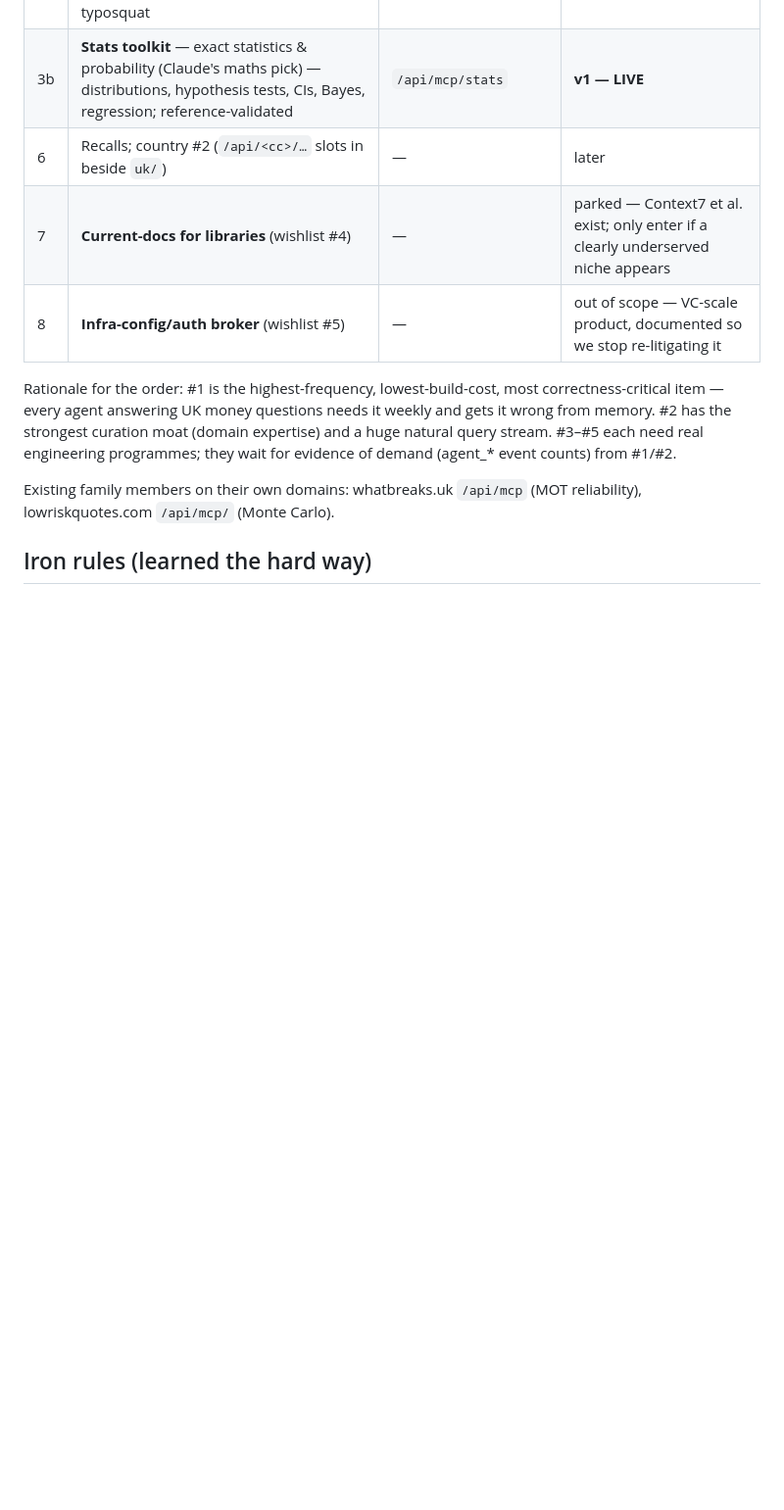
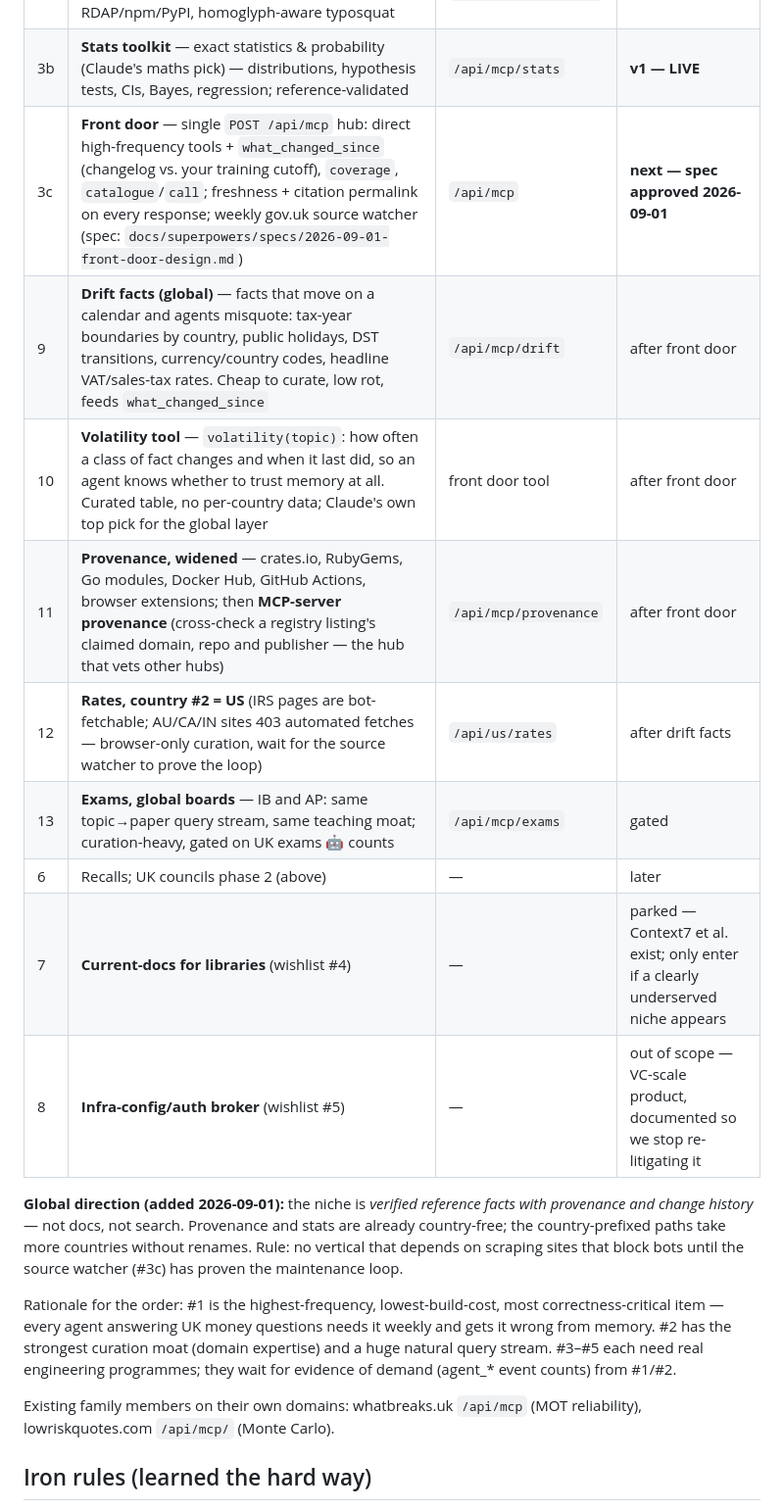
Before and after one commit to physics-star-cat/databutler, a Markdown page: README.md, the part around the change. Shown at 98% size. Drawn GitHub-style; blank space fills up the shorter version.

Commit message:
docs: roadmap — front door next; global direction (drift facts, volatility, wider provenance, US rates, IB/AP)
Co-Authored-By: Claude Fable 5.1 <noreply@anthropic.com>
Claude-Session: https://claude.ai/code/session_01C297YQQEWVqXsdcoaPbMLc

```diff
--- a/README.md
+++ b/README.md
@@ -38,9 +38,21 @@ product is designed with Claude as the end user, by Claude:
 | 5 | Bin collection pilot (5–10 large councils, feasibility-gated) | — | phase 2b |
 | 3 | **Provenance checker** — "who really runs this domain/package?" (wishlist #2) — live RDAP/npm/PyPI, homoglyph-aware typosquat | `/api/mcp/provenance` | **v1 — LIVE** |
 | 3b | **Stats toolkit** — exact statistics & probability (Claude's maths pick) — distributions, hypothesis tests, CIs, Bayes, regression; reference-validated | `/api/mcp/stats` | **v1 — LIVE** |
-| 6 | Recalls; country #2 (`/api/<cc>/…` slots in beside `uk/`) | — | later |
+| 3c | **Front door** — single `POST /api/mcp` hub: direct high-frequency tools + `what_changed_since` (changelog vs. your training cutoff), `coverage`, `catalogue`/`call`; freshness + citation permalink on every response; weekly gov.uk source watcher (spec: `docs/superpowers/specs/2026-09-01-front-door-design.md`) | `/api/mcp` | **next — spec approved 2026-09-01** |
+| 9 | **Drift facts (global)** — facts that move on a calendar and agents misquote: tax-year boundaries by country, public holidays, DST transitions, currency/country codes, headline VAT/sales-tax rates. Cheap to curate, low rot, feeds `what_changed_since` | `/api/mcp/drift` | after front door |
+| 10 | **Volatility tool** — `volatility(topic)`: how often a class of fact changes and when it last did, so an agent knows whether to trust memory at all. Curated table, no per-country data; Claude's own top pick for the global layer | front door tool | after front door |
+| 11 | **Provenance, widened** — crates.io, RubyGems, Go modules, Docker Hub, GitHub Actions, browser extensions; then **MCP-server provenance** (cross-check a registry listing's claimed domain, repo and publisher — the hub that vets other hubs) | `/api/mcp/provenance` | after front door |
+| 12 | **Rates, country #2 = US** (IRS pages are bot-fetchable; AU/CA/IN sites 403 automated fetches — browser-only curation, wait for the source watcher to prove the loop) | `/api/us/rates` | after drift facts |
+| 13 | **Exams, global boards** — IB and AP: same topic→paper query stream, same teaching moat; curation-heavy, gated on UK exams 🤖 counts | `/api/mcp/exams` | gated |
+| 6 | Recalls; UK councils phase 2 (above) | — | later |
 | 7 | **Current-docs for libraries** (wishlist #4) | — | parked — Context7 et al. exist; only enter if a clearly underserved niche appears |
 | 8 | **Infra-config/auth broker** (wishlist #5) | — | out of scope — VC-scale product, documented so we stop re-litigating it |
+
+**Global direction (added 2026-09-01):** the niche is *verified reference
+facts with provenance and change history* — not docs, not search. Provenance
+and stats are already country-free; the country-prefixed paths take more
+countries without renames. Rule: no vertical that depends on scraping sites
+that block bots until the source watcher (#3c) has proven the maintenance loop.
 
 Rationale for the order: #1 is the highest-frequency, lowest-build-cost,
 most correctness-critical item — every agent answering UK money questions
```
